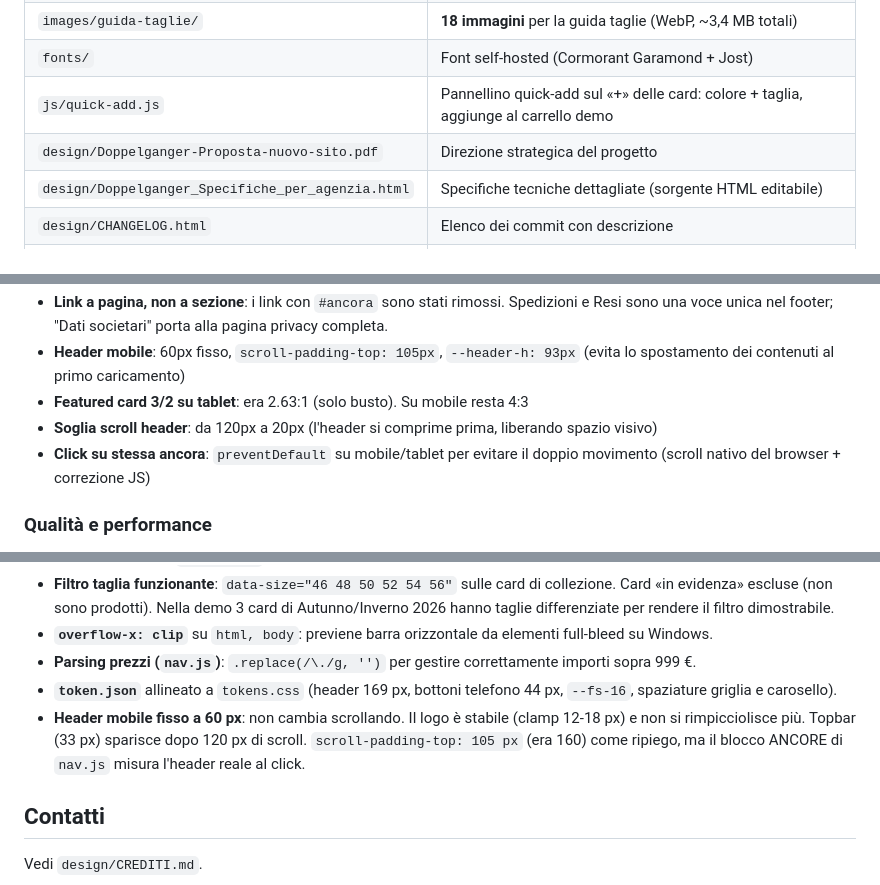
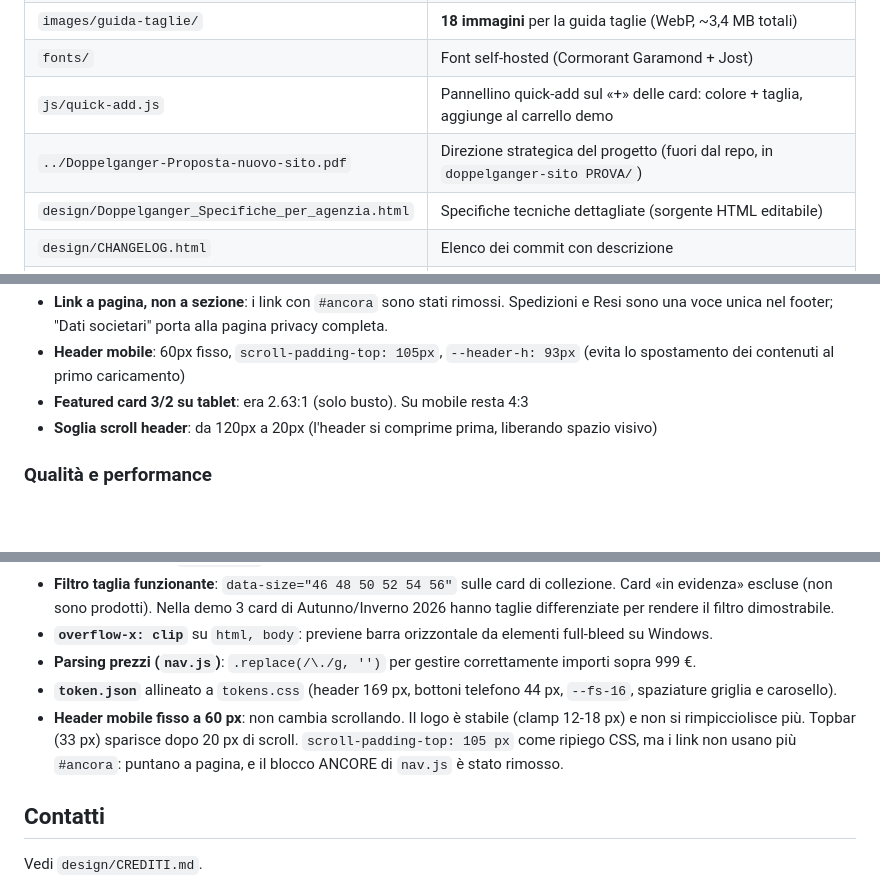
Before and after one commit to simone7769/dopp, a Markdown page: design/LEGGIMI-AGENZIA.md, 3 parts joined by grey strips. Rendered like a GitHub page; blank space fills up the shorter version.

Commit message:
docs: LEGGIMI corretto (Proposta fuori repo, click ancora rimosso, soglia 20px)

```diff
--- a/design/LEGGIMI-AGENZIA.md
+++ b/design/LEGGIMI-AGENZIA.md
@@ -11,7 +11,7 @@ Documento di accompagnamento al pacchetto demo + specifiche. Per chi svilupperà
 | `images/guida-taglie/` | **18 immagini** per la guida taglie (WebP, ~3,4 MB totali) |
 | `fonts/` | Font self-hosted (Cormorant Garamond + Jost) |
 | `js/quick-add.js` | Pannellino quick-add sul «+» delle card: colore + taglia, aggiunge al carrello demo |
-| `design/Doppelganger-Proposta-nuovo-sito.pdf` | Direzione strategica del progetto |
+| `../Doppelganger-Proposta-nuovo-sito.pdf` | Direzione strategica del progetto (fuori dal repo, in `doppelganger-sito PROVA/`) |
 | `design/Doppelganger_Specifiche_per_agenzia.html` | Specifiche tecniche dettagliate (sorgente HTML editabile) |
 | `design/CHANGELOG.html` | Elenco dei commit con descrizione |
 | `design/DIFF-FILES.html` | File toccati, con righe aggiunte/rimosse |
@@ -43,7 +43,6 @@ Documento di accompagnamento al pacchetto demo + specifiche. Per chi svilupperà
 - **Header mobile**: 60px fisso, `scroll-padding-top: 105px`, `--header-h: 93px` (evita lo spostamento dei contenuti al primo caricamento)
 - **Featured card 3/2 su tablet**: era 2.63:1 (solo busto). Su mobile resta 4:3
 - **Soglia scroll header**: da 120px a 20px (l'header si comprime prima, liberando spazio visivo)
-- **Click su stessa ancora**: `preventDefault` su mobile/tablet per evitare il doppio movimento (scroll nativo del browser + correzione JS)
 
 ### Qualità e performance
 - **Validazione**: 0 errori su HTML (html-validate), CSS (csstree-validator), JS (node -c), JSON (json.load) — 41 HTML, 25 CSS, 16 JS, 1 JSON
@@ -83,7 +82,7 @@ Da terminale, nella cartella del progetto:
 - **`overflow-x: clip`** su `html, body`: previene barra orizzontale da elementi full-bleed su Windows.
 - **Parsing prezzi (`nav.js`)**: `.replace(/\./g, '')` per gestire correttamente importi sopra 999 €.
 - **`token.json`** allineato a `tokens.css` (header 169 px, bottoni telefono 44 px, `--fs-16`, spaziature griglia e carosello).
-- **Header mobile fisso a 60 px**: non cambia scrollando. Il logo è stabile (clamp 12-18 px) e non si rimpicciolisce più. Topbar (33 px) sparisce dopo 120 px di scroll. `scroll-padding-top: 105 px` (era 160) come ripiego, ma il blocco ANCORE di `nav.js` misura l'header reale al click.
+- **Header mobile fisso a 60 px**: non cambia scrollando. Il logo è stabile (clamp 12-18 px) e non si rimpicciolisce più. Topbar (33 px) sparisce dopo 20 px di scroll. `scroll-padding-top: 105 px` come ripiego CSS, ma i link non usano più `#ancora`: puntano a pagina, e il blocco ANCORE di `nav.js` è stato rimosso.
 
 ## Contatti
 
```
